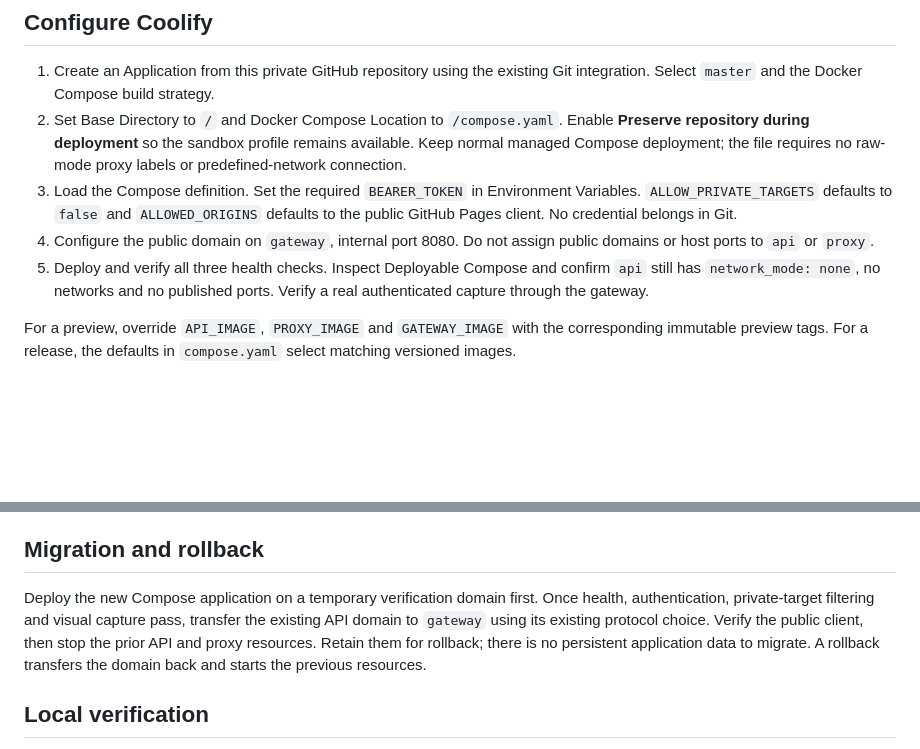
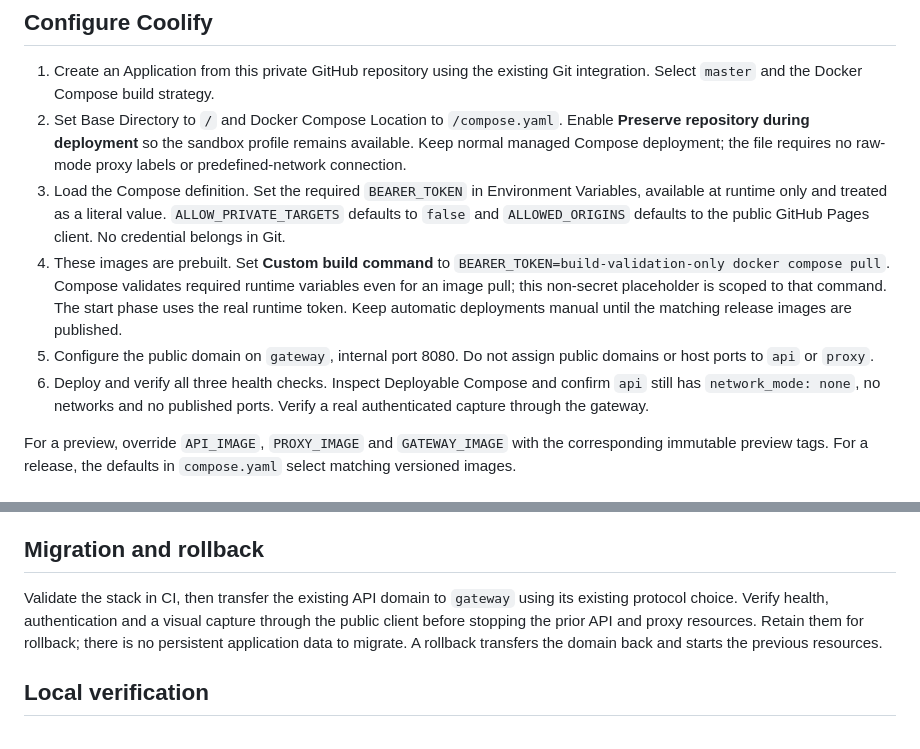
Before and after one commit to RAHB-REALTORS-Association/selenium-screenshots, a Markdown page: deploy/README.md, 2 parts joined by grey strips. GitHub-like rendering; blank space fills up the shorter version.

Commit message:
Document runtime-only credentials and prebuilt Compose image pulls

```diff
--- a/deploy/README.md
+++ b/deploy/README.md
@@ -14,9 +14,10 @@ Socket volumes contain runtime sockets, not business data. API and proxy image d
 
 1. Create an Application from this private GitHub repository using the existing Git integration. Select `master` and the Docker Compose build strategy.
 2. Set Base Directory to `/` and Docker Compose Location to `/compose.yaml`. Enable **Preserve repository during deployment** so the sandbox profile remains available. Keep normal managed Compose deployment; the file requires no raw-mode proxy labels or predefined-network connection.
-3. Load the Compose definition. Set the required `BEARER_TOKEN` in Environment Variables. `ALLOW_PRIVATE_TARGETS` defaults to `false` and `ALLOWED_ORIGINS` defaults to the public GitHub Pages client. No credential belongs in Git.
-4. Configure the public domain on `gateway`, internal port 8080. Do not assign public domains or host ports to `api` or `proxy`.
-5. Deploy and verify all three health checks. Inspect Deployable Compose and confirm `api` still has `network_mode: none`, no networks and no published ports. Verify a real authenticated capture through the gateway.
+3. Load the Compose definition. Set the required `BEARER_TOKEN` in Environment Variables, available at runtime only and treated as a literal value. `ALLOW_PRIVATE_TARGETS` defaults to `false` and `ALLOWED_ORIGINS` defaults to the public GitHub Pages client. No credential belongs in Git.
+4. These images are prebuilt. Set **Custom build command** to `BEARER_TOKEN=build-validation-only docker compose pull`. Compose validates required runtime variables even for an image pull; this non-secret placeholder is scoped to that command. The start phase uses the real runtime token. Keep automatic deployments manual until the matching release images are published.
+5. Configure the public domain on `gateway`, internal port 8080. Do not assign public domains or host ports to `api` or `proxy`.
+6. Deploy and verify all three health checks. Inspect Deployable Compose and confirm `api` still has `network_mode: none`, no networks and no published ports. Verify a real authenticated capture through the gateway.
 
 For a preview, override `API_IMAGE`, `PROXY_IMAGE` and `GATEWAY_IMAGE` with the corresponding immutable preview tags. For a release, the defaults in `compose.yaml` select matching versioned images.
 
@@ -26,7 +27,7 @@ For a preview, override `API_IMAGE`, `PROXY_IMAGE` and `GATEWAY_IMAGE` with the
 
 ## Migration and rollback
 
-Deploy the new Compose application on a temporary verification domain first. Once health, authentication, private-target filtering and visual capture pass, transfer the existing API domain to `gateway` using its existing protocol choice. Verify the public client, then stop the prior API and proxy resources. Retain them for rollback; there is no persistent application data to migrate. A rollback transfers the domain back and starts the previous resources.
+Validate the stack in CI, then transfer the existing API domain to `gateway` using its existing protocol choice. Verify health, authentication and a visual capture through the public client before stopping the prior API and proxy resources. Retain them for rollback; there is no persistent application data to migrate. A rollback transfers the domain back and starts the previous resources.
 
 ## Local verification
 
```
